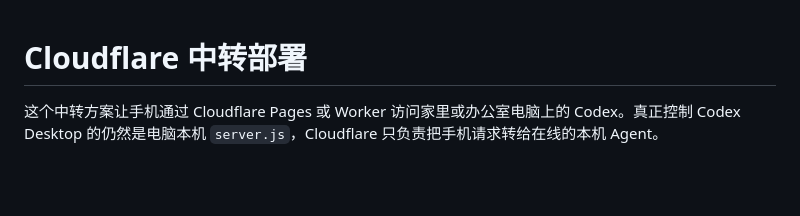
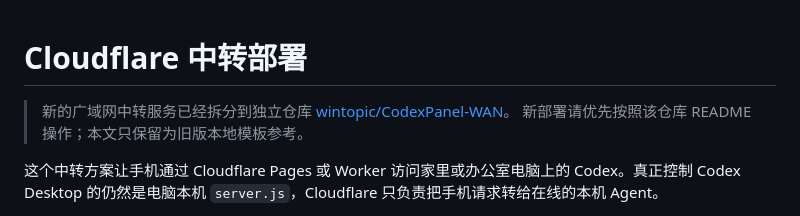
Before and after one commit to wintopic/CodexPanel, a Markdown page: docs/cloudflare-relay.md, the part around the change. GitHub-like rendering; blank space fills up the shorter version.

```diff
--- a/docs/cloudflare-relay.md
+++ b/docs/cloudflare-relay.md
@@ -1,4 +1,8 @@
 # Cloudflare 中转部署
+
+> 新的广域网中转服务已经拆分到独立仓库
+> [wintopic/CodexPanel-WAN](https://github.com/wintopic/CodexPanel-WAN)。
+> 新部署请优先按照该仓库 README 操作；本文只保留为旧版本地模板参考。
 
 这个中转方案让手机通过 Cloudflare Pages 或 Worker 访问家里或办公室电脑上的 Codex。真正控制 Codex Desktop 的仍然是电脑本机 `server.js`，Cloudflare 只负责把手机请求转给在线的本机 Agent。
 
```
Also changed, not shown: README.md (+28 -11 lines).
